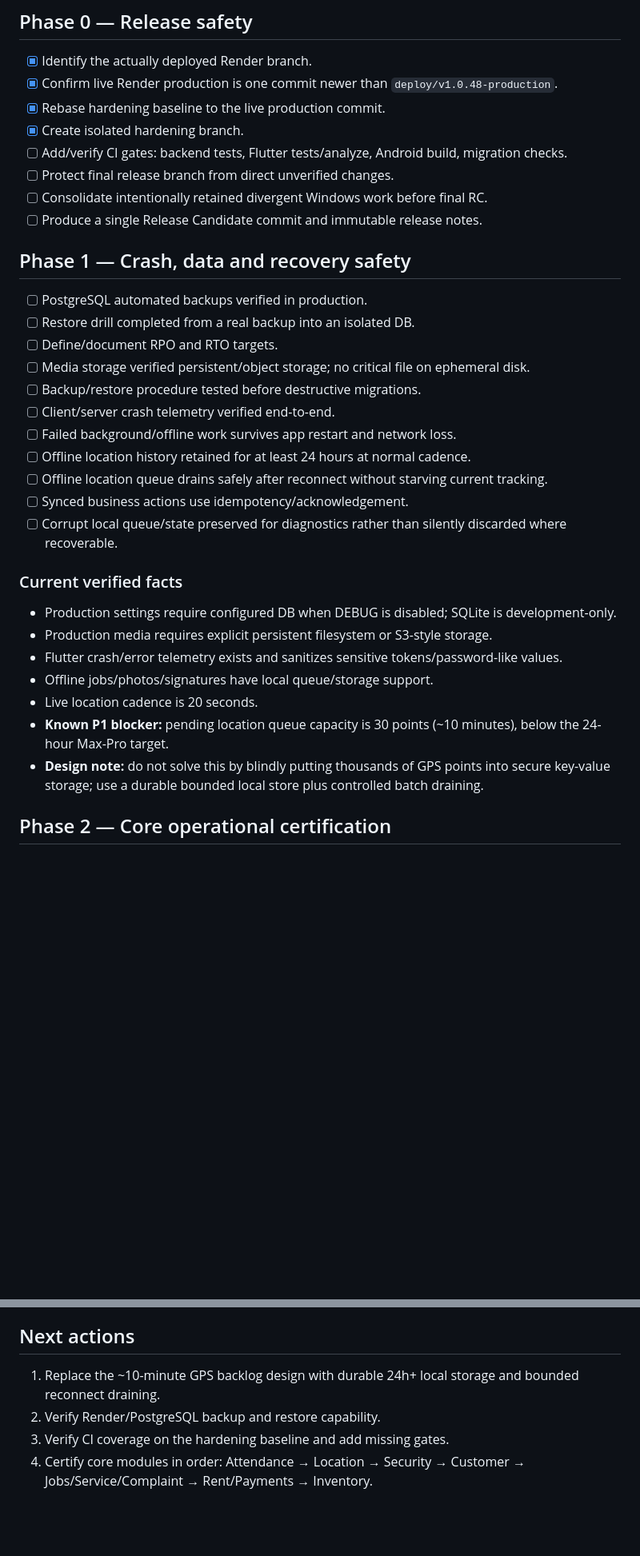
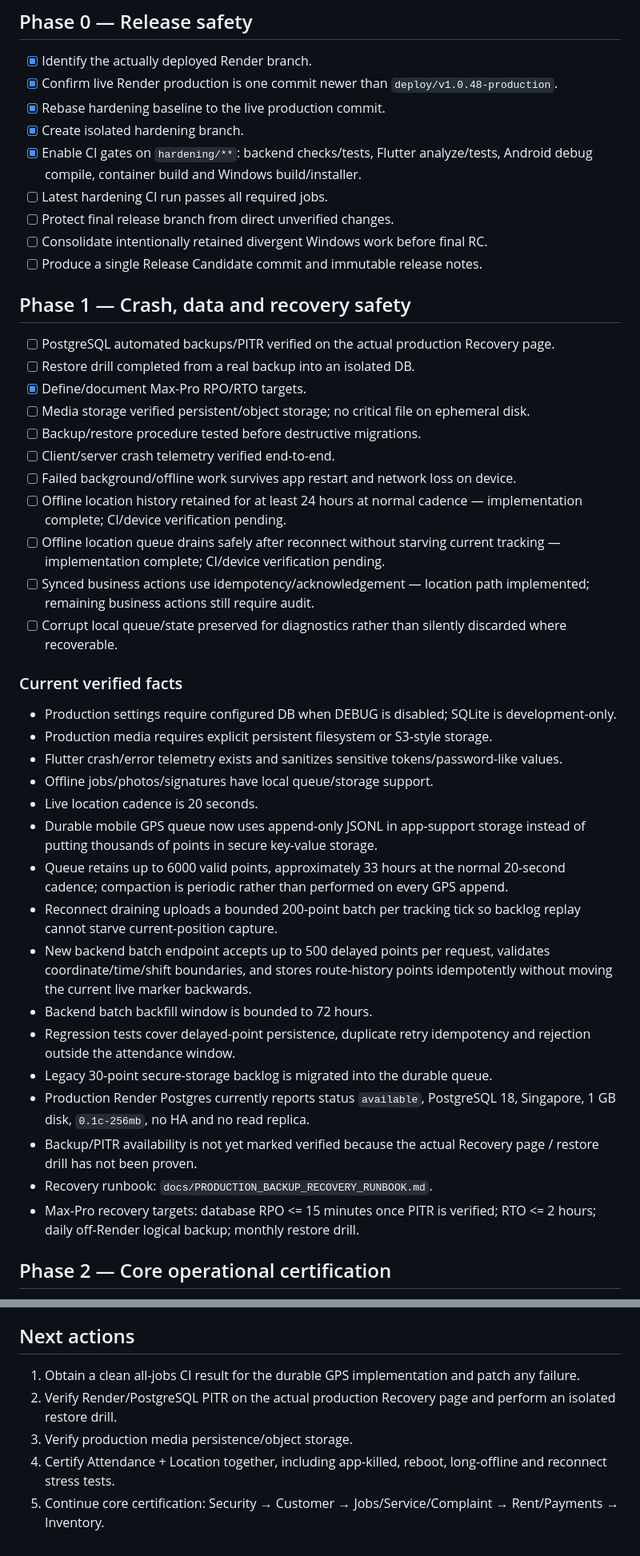
Before and after one commit to akhtarkhan15081983-dotcom/ARI-SMART-RO, a Markdown page: docs/MAX_PRO_5_OF_5_HARDENING_STATUS.md, 2 parts joined by grey strips. Shown at 80% size. Drawn GitHub-style; blank space fills up the shorter version.

Commit message:
docs: record Max-Pro GPS hardening and recovery targets

```diff
--- a/docs/MAX_PRO_5_OF_5_HARDENING_STATUS.md
+++ b/docs/MAX_PRO_5_OF_5_HARDENING_STATUS.md
@@ -13,22 +13,23 @@ ARI SMART RO must not be declared 5/5 Max-Pro until every P0/P1 item below is ve
 - [x] Confirm live Render production is one commit newer than `deploy/v1.0.48-production`.
 - [x] Rebase hardening baseline to the live production commit.
 - [x] Create isolated hardening branch.
-- [ ] Add/verify CI gates: backend tests, Flutter tests/analyze, Android build, migration checks.
+- [x] Enable CI gates on `hardening/**`: backend checks/tests, Flutter analyze/tests, Android debug compile, container build and Windows build/installer.
+- [ ] Latest hardening CI run passes all required jobs.
 - [ ] Protect final release branch from direct unverified changes.
 - [ ] Consolidate intentionally retained divergent Windows work before final RC.
 - [ ] Produce a single Release Candidate commit and immutable release notes.
 
 ## Phase 1 — Crash, data and recovery safety
-- [ ] PostgreSQL automated backups verified in production.
+- [ ] PostgreSQL automated backups/PITR verified on the actual production Recovery page.
 - [ ] Restore drill completed from a real backup into an isolated DB.
-- [ ] Define/document RPO and RTO targets.
+- [x] Define/document Max-Pro RPO/RTO targets.
 - [ ] Media storage verified persistent/object storage; no critical file on ephemeral disk.
 - [ ] Backup/restore procedure tested before destructive migrations.
 - [ ] Client/server crash telemetry verified end-to-end.
-- [ ] Failed background/offline work survives app restart and network loss.
-- [ ] Offline location history retained for at least 24 hours at normal cadence.
-- [ ] Offline location queue drains safely after reconnect without starving current tracking.
-- [ ] Synced business actions use idempotency/acknowledgement.
+- [ ] Failed background/offline work survives app restart and network loss on device.
+- [ ] Offline location history retained for at least 24 hours at normal cadence — implementation complete; CI/device verification pending.
+- [ ] Offline location queue drains safely after reconnect without starving current tracking — implementation complete; CI/device verification pending.
+- [ ] Synced business actions use idempotency/acknowledgement — location path implemented; remaining business actions still require audit.
 - [ ] Corrupt local queue/state preserved for diagnostics rather than silently discarded where recoverable.
 
 ### Current verified facts
@@ -37,8 +38,17 @@ ARI SMART RO must not be declared 5/5 Max-Pro until every P0/P1 item below is ve
 - Flutter crash/error telemetry exists and sanitizes sensitive tokens/password-like values.
 - Offline jobs/photos/signatures have local queue/storage support.
 - Live location cadence is 20 seconds.
-- **Known P1 blocker:** pending location queue capacity is 30 points (~10 minutes), below the 24-hour Max-Pro target.
-- **Design note:** do not solve this by blindly putting thousands of GPS points into secure key-value storage; use a durable bounded local store plus controlled batch draining.
+- Durable mobile GPS queue now uses append-only JSONL in app-support storage instead of putting thousands of points in secure key-value storage.
+- Queue retains up to 6000 valid points, approximately 33 hours at the normal 20-second cadence; compaction is periodic rather than performed on every GPS append.
+- Reconnect draining uploads a bounded 200-point batch per tracking tick so backlog replay cannot starve current-position capture.
+- New backend batch endpoint accepts up to 500 delayed points per request, validates coordinate/time/shift boundaries, and stores route-history points idempotently without moving the current live marker backwards.
+- Backend batch backfill window is bounded to 72 hours.
+- Regression tests cover delayed-point persistence, duplicate retry idempotency and rejection outside the attendance window.
+- Legacy 30-point secure-storage backlog is migrated into the durable queue.
+- Production Render Postgres currently reports status `available`, PostgreSQL 18, Singapore, 1 GB disk, `0.1c-256mb`, no HA and no read replica.
+- Backup/PITR availability is not yet marked verified because the actual Recovery page / restore drill has not been proven.
+- Recovery runbook: `docs/PRODUCTION_BACKUP_RECOVERY_RUNBOOK.md`.
+- Max-Pro recovery targets: database RPO <= 15 minutes once PITR is verified; RTO <= 2 hours; daily off-Render logical backup; monthly restore drill.
 
 ## Phase 2 — Core operational certification
 - [ ] Attendance
@@ -85,7 +95,8 @@ ARI SMART RO must not be declared 5/5 Max-Pro until every P0/P1 item below is ve
 A feature existing in code is not enough. A module is 5/5 only when implemented, permission-safe, recoverable, observable, tested on supported platforms, resilient to expected network/device failures, data-safe, and free of P0/P1 defects.
 
 ## Next actions
-1. Replace the ~10-minute GPS backlog design with durable 24h+ local storage and bounded reconnect draining.
-2. Verify Render/PostgreSQL backup and restore capability.
-3. Verify CI coverage on the hardening baseline and add missing gates.
-4. Certify core modules in order: Attendance → Location → Security → Customer → Jobs/Service/Complaint → Rent/Payments → Inventory.
+1. Obtain a clean all-jobs CI result for the durable GPS implementation and patch any failure.
+2. Verify Render/PostgreSQL PITR on the actual production Recovery page and perform an isolated restore drill.
+3. Verify production media persistence/object storage.
+4. Certify Attendance + Location together, including app-killed, reboot, long-offline and reconnect stress tests.
+5. Continue core certification: Security → Customer → Jobs/Service/Complaint → Rent/Payments → Inventory.
```
